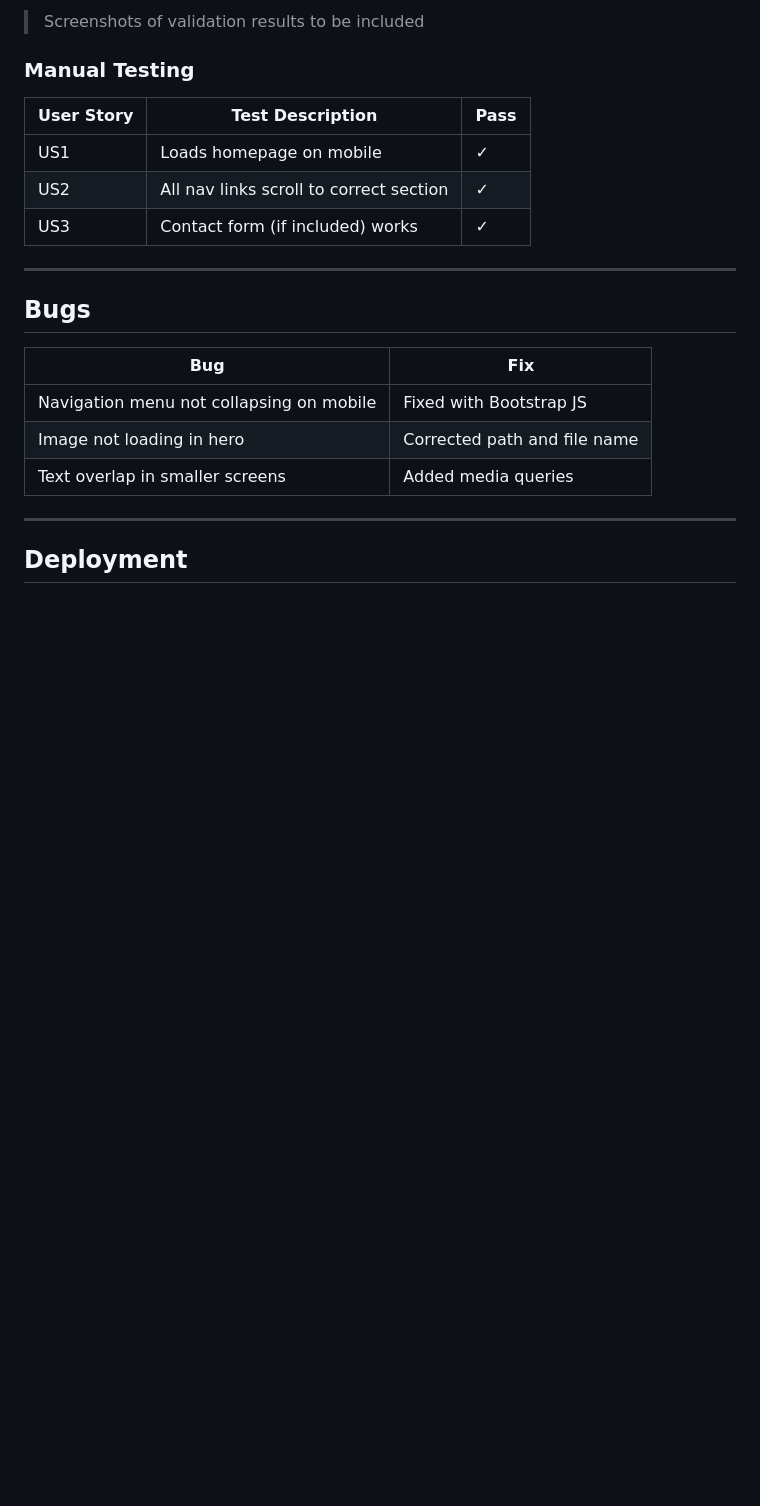
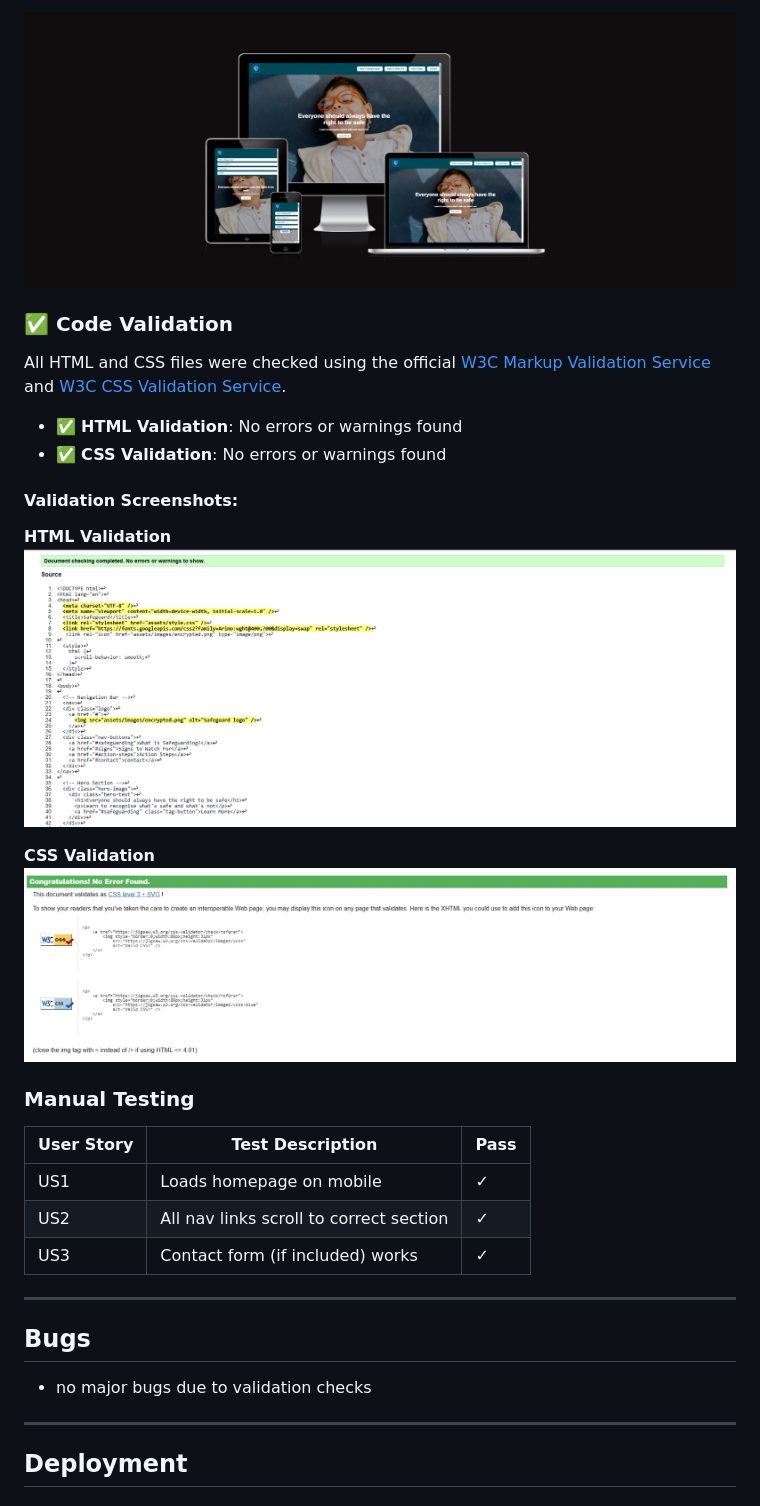
Before and after one commit to AnasEljandi/safeguarding-project, a Markdown page: README.md, the part around the change printed below. GitHub-like rendering; pictures changed too: assets/design/css vaalidation.png (added), assets/design/html validation.png (added), assets/images/responsiveness.png (added); blank space fills up the shorter version.

```diff
--- a/README.md
+++ b/README.md
@@ -235,5 +233,21 @@ Screenshots taken for:
 
-> Screenshots of validation results to be included
+![Responsive Design Preview](assets/images/responsiveness.png)
+
+### ✅ Code Validation
+
+All HTML and CSS files were checked using the official [W3C Markup Validation Service](https://validator.w3.org/) and [W3C CSS Validation Service](https://jigsaw.w3.org/css-validator/).
+
+- ✅ **HTML Validation**: No errors or warnings found
+- ✅ **CSS Validation**: No errors or warnings found
+
+#### Validation Screenshots:
+
+**HTML Validation**
+![HTML Validation Result](assets/design/html%20validation.png)
+
+**CSS Validation**
+![CSS Validation Result](assets/design/css%20vaalidation.png)
+
 
 ### Manual Testing
 
@@ -247,12 +261,7 @@ Screenshots taken for:
 
 ## Bugs
 
-| Bug | Fix |
-|-----|-----|
-| Navigation menu not collapsing on mobile | Fixed with Bootstrap JS |
-| Image not loading in hero | Corrected path and file name |
-| Text overlap in smaller screens | Added media queries |
-
+- no major bugs due to validation checks
 ---
 
 ## Deployment
```
Also changed, not shown: other parts of README.md (+63 -42 lines).
